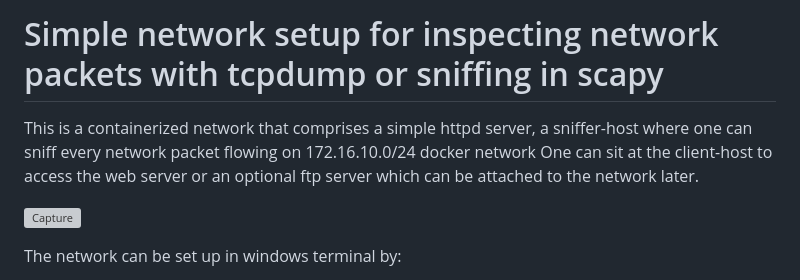
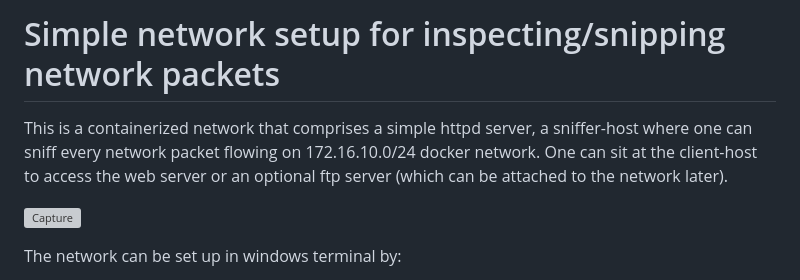
Before and after one commit to quang-ute/Networking-Essentials, a Markdown page: Hftpd/Readme.md, the part around the change. Drawn GitHub-style; grey boxes are pictures that could not be loaded.

```diff
--- a/Hftpd/Readme.md
+++ b/Hftpd/Readme.md
@@ -1,5 +1,5 @@
-# Simple network setup for inspecting network packets with tcpdump or sniffing in scapy
-This is a containerized network that comprises a simple httpd server, a sniffer-host where one can sniff every network packet flowing on 172.16.10.0/24 docker network One can sit at the client-host to access the web server or an optional ftp server which can be attached to the network later.
+# Simple network setup for inspecting/snipping network packets
+This is a containerized network that comprises a simple httpd server, a sniffer-host where one can sniff every network packet flowing on 172.16.10.0/24 docker network. One can sit at the client-host to access the web server or an optional ftp server (which can be attached to the network later).
 
 ![Capture](https://user-images.githubusercontent.com/57078914/198918685-16775255-67c4-4501-8bc6-b11b8506390b.PNG)
 
```
